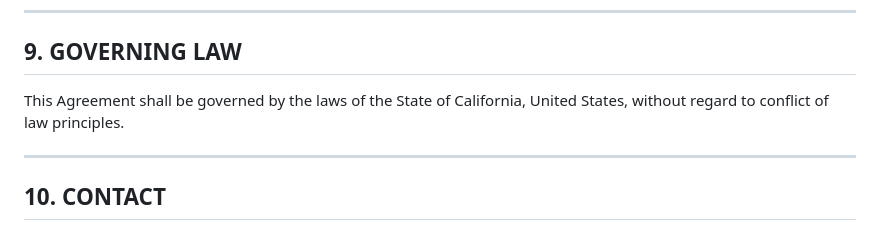
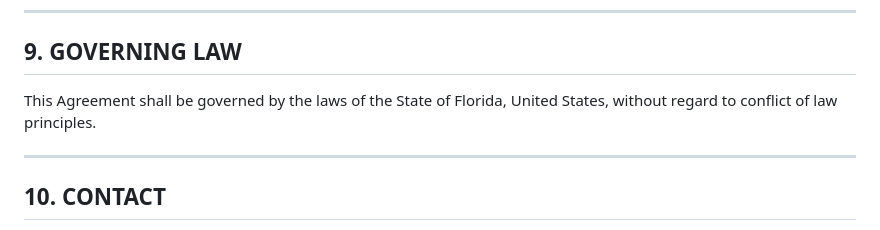
Before and after one commit to Steffan005/QCI-Phoenix, a Markdown page: api/TERMS_OF_SERVICE.md, the part around the change. Rendered like a GitHub page.

```diff
--- a/api/TERMS_OF_SERVICE.md
+++ b/api/TERMS_OF_SERVICE.md
@@ -152,7 +152,7 @@ IN NO EVENT SHALL THE ARCHITECTURE CREATORS BE LIABLE FOR ANY INDIRECT, INCIDENT
 
 ## 9. GOVERNING LAW
 
-This Agreement shall be governed by the laws of the State of California, United States, without regard to conflict of law principles.
+This Agreement shall be governed by the laws of the State of Florida, United States, without regard to conflict of law principles.
 
 ---
 
```
Also changed, not shown: LICENSE_AGPL_40Hz.md (added, +154 -0 lines), PATENT_NOTICE.md (+1 -1 lines).
